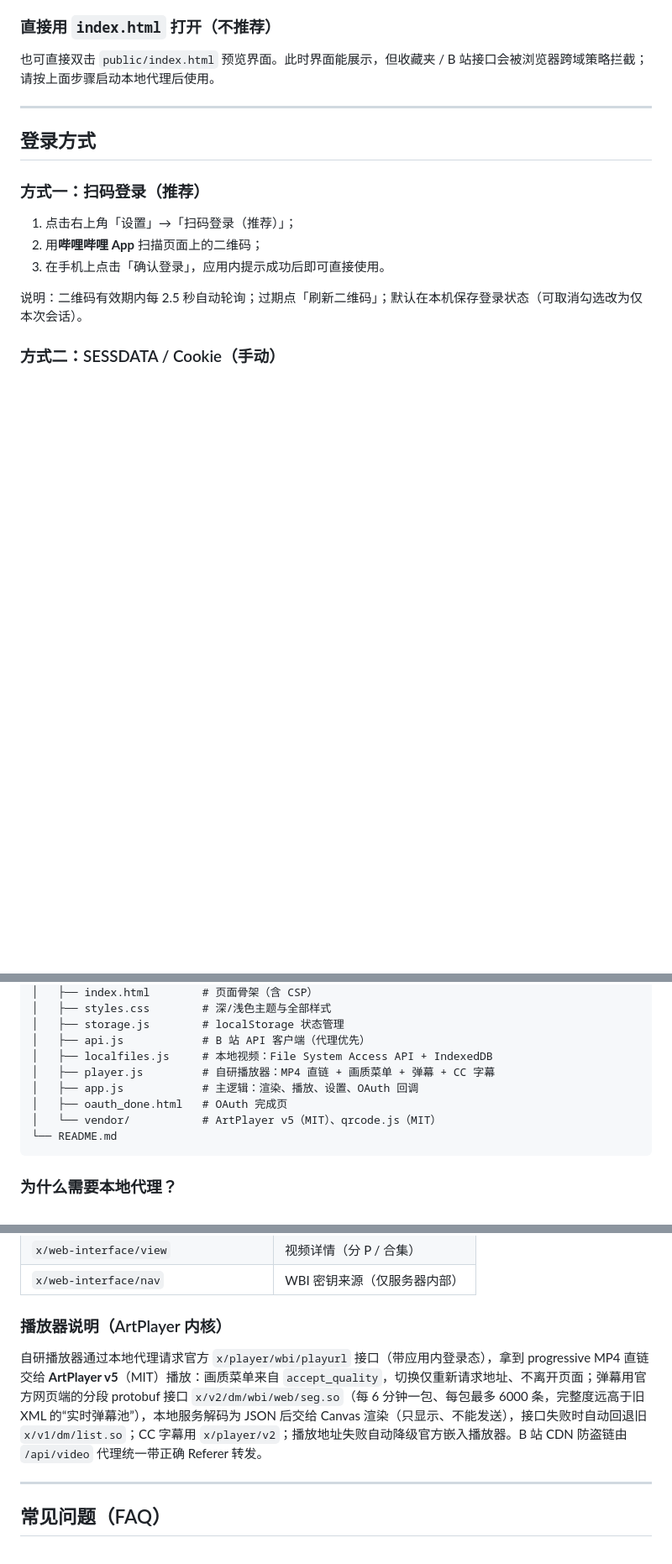
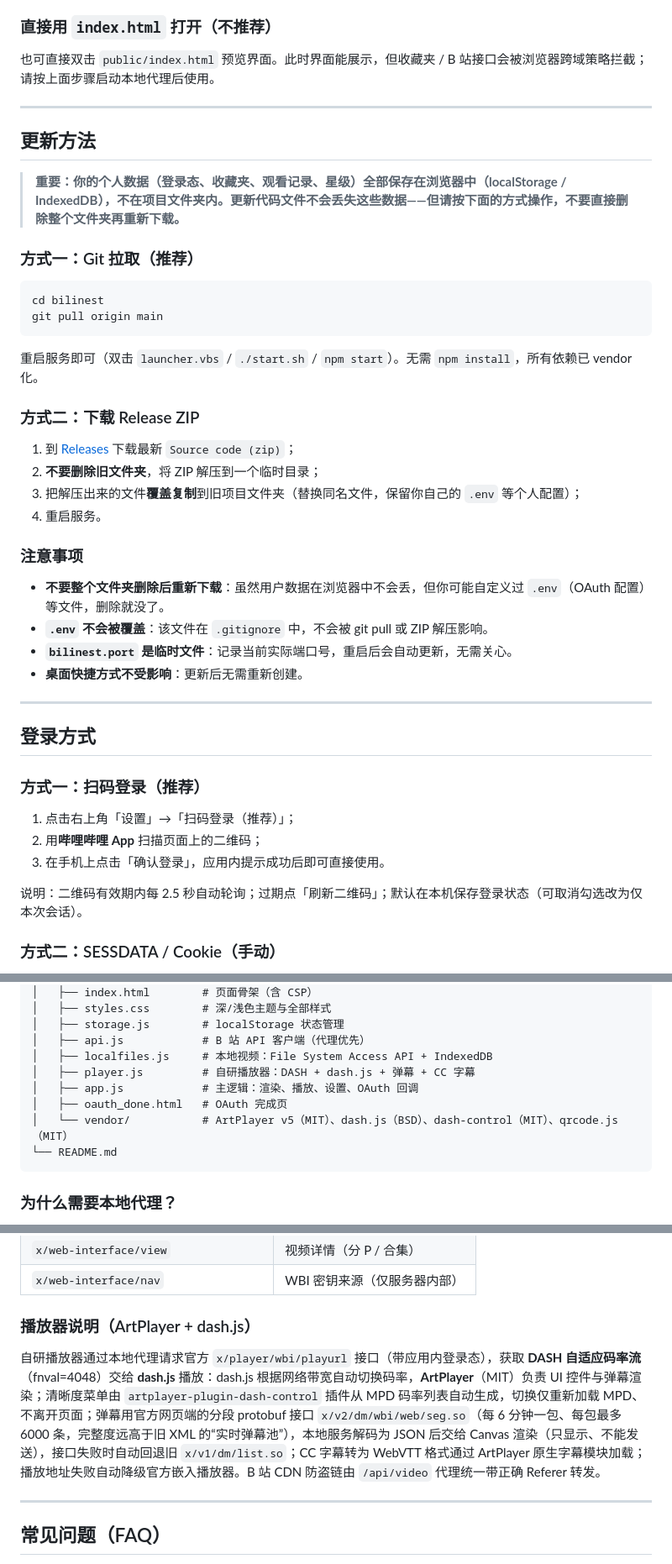
Before and after one commit to JLWLIMOU/BiliNest, a Markdown page: README.md, 3 parts joined by grey strips. Shown at 84% size. Drawn GitHub-style; blank space fills up the shorter version.

Commit message:
docs: 添加更新方法章节 + 更新播放器/依赖说明 (DASH)

````diff
--- a/README.md
+++ b/README.md
@@ -113,6 +113,35 @@ powershell -ExecutionPolicy Bypass -File create-shortcut.ps1
 ### 直接用 `index.html` 打开（不推荐）
 
 也可直接双击 `public/index.html` 预览界面。此时界面能展示，但收藏夹 / B 站接口会被浏览器跨域策略拦截；请按上面步骤启动本地代理后使用。
+
+---
+
+## 更新方法
+
+> **重要：你的个人数据（登录态、收藏夹、观看记录、星级）全部保存在浏览器中（localStorage / IndexedDB），不在项目文件夹内。更新代码文件不会丢失这些数据——但请按下面的方式操作，不要直接删除整个文件夹再重新下载。**
+
+### 方式一：Git 拉取（推荐）
+
+```bash
+cd bilinest
+git pull origin main
+```
+
+重启服务即可（双击 `launcher.vbs` / `./start.sh` / `npm start`）。无需 `npm install`，所有依赖已 vendor 化。
+
+### 方式二：下载 Release ZIP
+
+1. 到 [Releases](https://github.com/JLWLIMOU/BiliNest/releases) 下载最新 `Source code (zip)`；
+2. **不要删除旧文件夹**，将 ZIP 解压到一个临时目录；
+3. 把解压出来的文件**覆盖复制**到旧项目文件夹（替换同名文件，保留你自己的 `.env` 等个人配置）；
+4. 重启服务。
+
+### 注意事项
+
+- **不要整个文件夹删除后重新下载**：虽然用户数据在浏览器中不会丢，但你可能自定义过 `.env`（OAuth 配置）等文件，删除就没了。
+- **`.env` 不会被覆盖**：该文件在 `.gitignore` 中，不会被 git pull 或 ZIP 解压影响。
+- **`bilinest.port` 是临时文件**：记录当前实际端口号，重启后会自动更新，无需关心。
+- **桌面快捷方式不受影响**：更新后无需重新创建。
 
 ---
 
@@ -173,10 +202,10 @@ bilinest/
 │   ├── storage.js        # localStorage 状态管理
 │   ├── api.js            # B 站 API 客户端（代理优先）
 │   ├── localfiles.js     # 本地视频：File System Access API + IndexedDB
-│   ├── player.js         # 自研播放器：MP4 直链 + 画质菜单 + 弹幕 + CC 字幕
+│   ├── player.js         # 自研播放器：DASH + dash.js + 弹幕 + CC 字幕
 │   ├── app.js            # 主逻辑：渲染、播放、设置、OAuth 回调
 │   ├── oauth_done.html   # OAuth 完成页
-│   └── vendor/           # ArtPlayer v5（MIT）、qrcode.js（MIT）
+│   └── vendor/           # ArtPlayer v5（MIT）、dash.js（BSD）、dash-control（MIT）、qrcode.js（MIT）
 └── README.md
 ```
 
@@ -199,9 +228,9 @@ bilinest/
 | `x/web-interface/view` | 视频详情（分 P / 合集） |
 | `x/web-interface/nav` | WBI 密钥来源（仅服务器内部） |
 
-### 播放器说明（ArtPlayer 内核）
+### 播放器说明（ArtPlayer + dash.js）
 
-自研播放器通过本地代理请求官方 `x/player/wbi/playurl` 接口（带应用内登录态），拿到 progressive MP4 直链交给 **ArtPlayer v5**（MIT）播放：画质菜单来自 `accept_quality`，切换仅重新请求地址、不离开页面；弹幕用官方网页端的分段 protobuf 接口 `x/v2/dm/wbi/web/seg.so`（每 6 分钟一包、每包最多 6000 条，完整度远高于旧 XML 的“实时弹幕池”），本地服务解码为 JSON 后交给 Canvas 渲染（只显示、不能发送），接口失败时自动回退旧 `x/v1/dm/list.so`；CC 字幕用 `x/player/v2`；播放地址失败自动降级官方嵌入播放器。B 站 CDN 防盗链由 `/api/video` 代理统一带正确 Referer 转发。
+自研播放器通过本地代理请求官方 `x/player/wbi/playurl` 接口（带应用内登录态），获取 **DASH 自适应码率流**（fnval=4048）交给 **dash.js** 播放：dash.js 根据网络带宽自动切换码率，**ArtPlayer**（MIT）负责 UI 控件与弹幕渲染；清晰度菜单由 `artplayer-plugin-dash-control` 插件从 MPD 码率列表自动生成，切换仅重新加载 MPD、不离开页面；弹幕用官方网页端的分段 protobuf 接口 `x/v2/dm/wbi/web/seg.so`（每 6 分钟一包、每包最多 6000 条，完整度远高于旧 XML 的“实时弹幕池”），本地服务解码为 JSON 后交给 Canvas 渲染（只显示、不能发送），接口失败时自动回退旧 `x/v1/dm/list.so`；CC 字幕转为 WebVTT 格式通过 ArtPlayer 原生字幕模块加载；播放地址失败自动降级官方嵌入播放器。B 站 CDN 防盗链由 `/api/video` 代理统一带正确 Referer 转发。
 
 ---
 
````
Also changed, not shown: other parts of README.md (+3 -1 lines).
